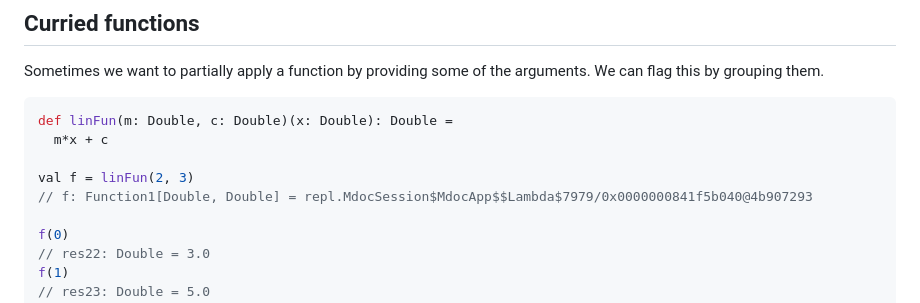
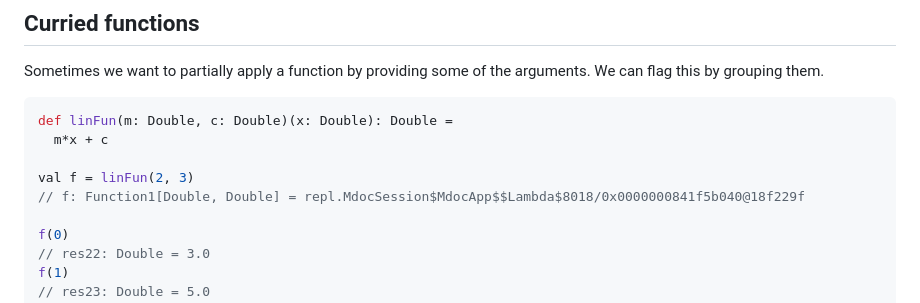
Before and after one commit to darrenjw/fp-ssc-course, a Markdown page: Scala/md/ScalaCC.md, the part around the change. Drawn GitHub-style.

```diff
--- a/Scala/md/ScalaCC.md
+++ b/Scala/md/ScalaCC.md
@@ -139,7 +139,7 @@ def linFun(m: Double, c: Double)(x: Double): Double =
   m*x + c
 
 val f = linFun(2, 3)
-// f: Function1[Double, Double] = repl.MdocSession$MdocApp$$Lambda$7979/0x0000000841f5b040@4b907293
+// f: Function1[Double, Double] = repl.MdocSession$MdocApp$$Lambda$8018/0x0000000841f5b040@18f229f
 
 f(0)
 // res22: Double = 3.0
```
Also changed, not shown: Intro/Random.md (+1 -0 lines).
